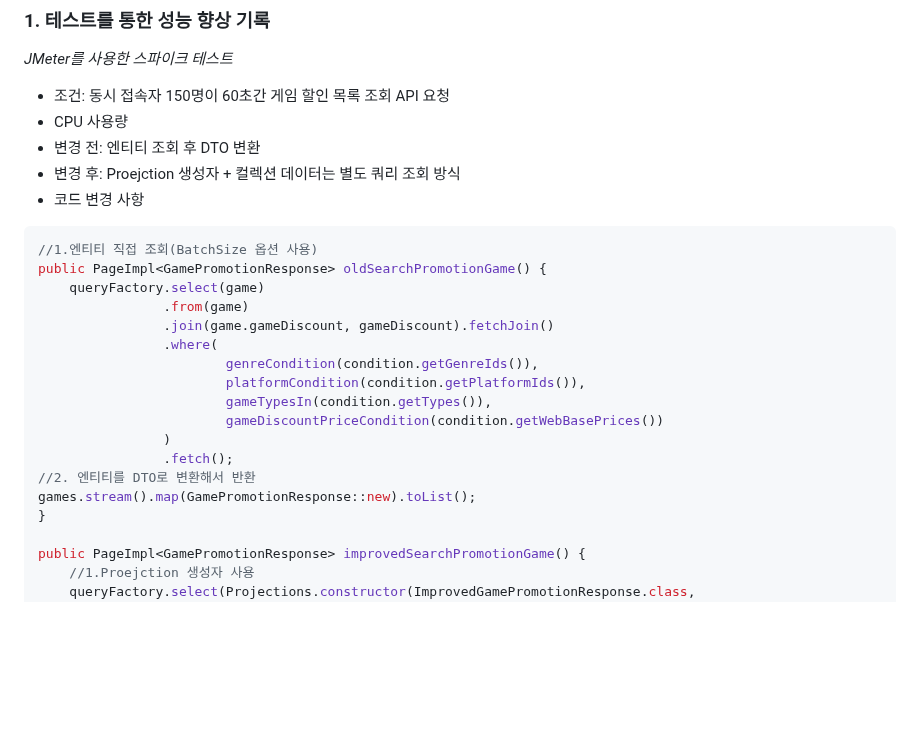
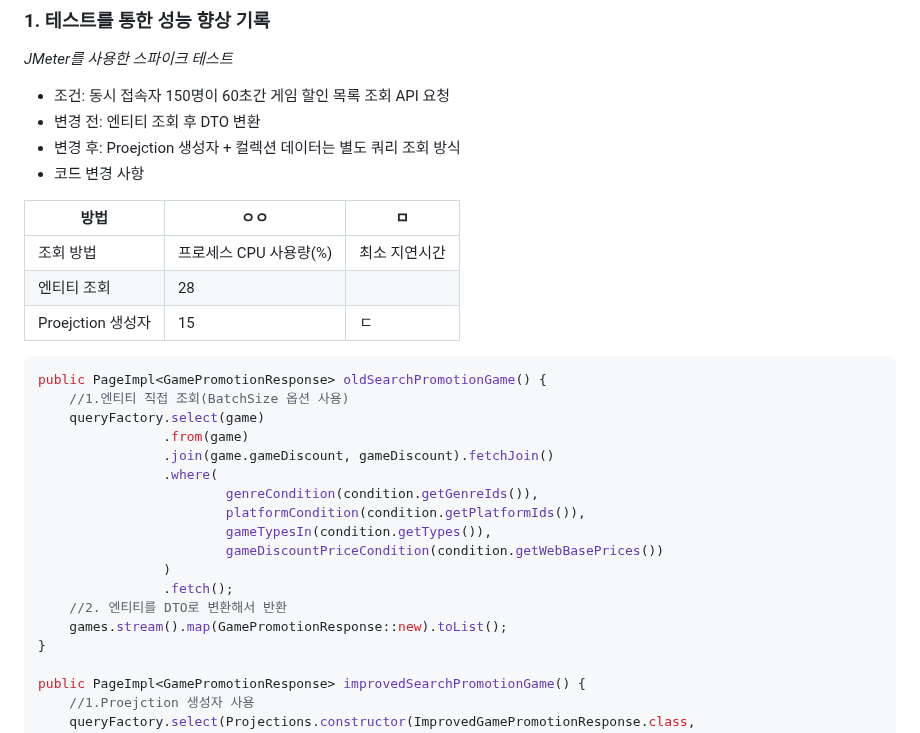
Before and after one commit to Leekyeongtaek/game-store, a Markdown page: README.md, the part around the change. Drawn GitHub-style; blank space fills up the shorter version.

````diff
--- a/README.md
+++ b/README.md
@@ -36,13 +36,19 @@
 ### 1. 테스트를 통한 성능 향상 기록
 _JMeter를 사용한 스파이크 테스트_
 - 조건: 동시 접속자 150명이 60초간 게임 할인 목록 조회 API 요청
-- CPU 사용량
 - 변경 전: 엔티티 조회 후 DTO 변환
 - 변경 후: Proejction 생성자 + 컬렉션 데이터는 별도 쿼리 조회 방식
 - 코드 변경 사항
+
+|방법|ㅇㅇ|ㅁ|
+|-----|-----|-----|
+|조회 방법|프로세스 CPU 사용량(%)|최소 지연시간|최대 지연시간|초당 처리량|전체 처리량|실패율|
+|엔티티 조회|28|
+|Proejction 생성자|15|ㄷ|
+
 ```java
-//1.엔티티 직접 조회(BatchSize 옵션 사용)
 public PageImpl<GamePromotionResponse> oldSearchPromotionGame() {
+	//1.엔티티 직접 조회(BatchSize 옵션 사용)
 	queryFactory.select(game)
                 .from(game)
                 .join(game.gameDiscount, gameDiscount).fetchJoin()
@@ -53,8 +59,8 @@ public PageImpl<GamePromotionResponse> oldSearchPromotionGame() {
                         gameDiscountPriceCondition(condition.getWebBasePrices())
                 )
                 .fetch();
-//2. 엔티티를 DTO로 변환해서 반환
-games.stream().map(GamePromotionResponse::new).toList();
+	//2. 엔티티를 DTO로 변환해서 반환
+	games.stream().map(GamePromotionResponse::new).toList();
 }
 
 public PageImpl<GamePromotionResponse> improvedSearchPromotionGame() {
````
